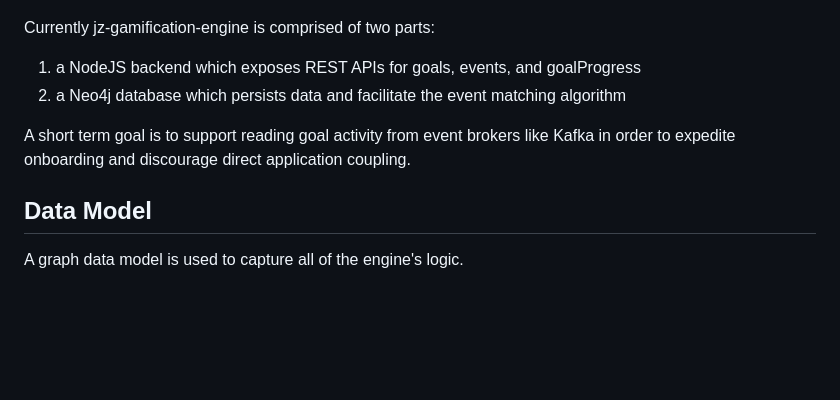
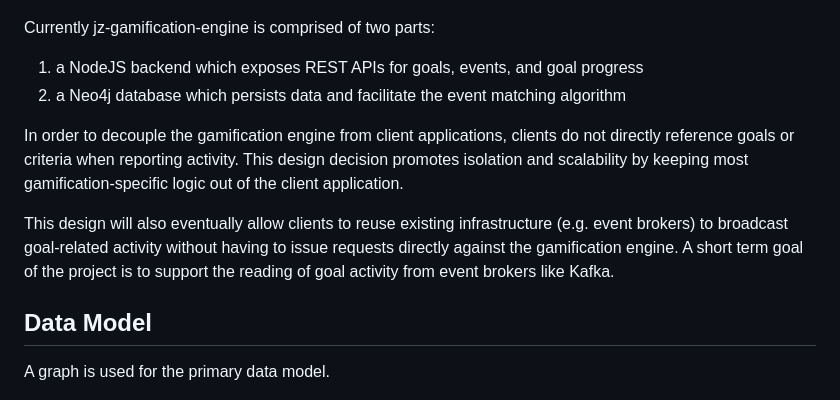
Before and after one commit to jasonzissman/gamification-engine, a Markdown page: docs/system-architecture.md, the part around the change printed below. GitHub-like rendering; blank space fills up the shorter version.

```diff
--- a/docs/system-architecture.md
+++ b/docs/system-architecture.md
@@ -6,14 +6,16 @@
 
 Currently jz-gamification-engine is comprised of two parts:
 
-1. a NodeJS backend which exposes REST APIs for goals, events, and goalProgress
+1. a NodeJS backend which exposes REST APIs for goals, events, and goal progress
 2. a Neo4j database which persists data and facilitate the event matching algorithm
 
-A short term goal is to support reading goal activity from event brokers like Kafka in order to expedite onboarding and discourage direct application coupling.
+In order to decouple the gamification engine from client applications, clients do not directly reference goals or criteria when reporting activity. This design decision promotes isolation and scalability by keeping most gamification-specific logic out of the client application.
+
+This design will also eventually allow clients to reuse existing infrastructure (e.g. event brokers) to broadcast goal-related activity without having to issue requests directly against the gamification engine. A short term goal of the project is to support the reading of goal activity from event brokers like Kafka.
 
 ## Data Model
 
-A graph data model is used to capture all of the engine's logic.
+A graph is used for the primary data model.
 
 ![Graph Data Model](./graph.png)
 
```
Also changed, not shown: other parts of docs/system-architecture.md (+12 -2 lines), readme.md (+8 -5 lines), docs/goal-identification-problem.png (added), docs/goal-identification-solution.png (added), docs/use-cases/overview.md (renamed from docs/sample-flows/overview.md), docs/use-cases/use-case-new-user-journey.md (renamed from docs/sample-flows/use-case-new-user-journey.md), docs/use-cases/use-case-simple-badge.md (renamed from docs/sample-flows/use-case-simple-badge.md), docs/use-cases/use-case-track-blog-post-reads-for-article.md (renamed from docs/sample-flows/use-case-track-blog-post-reads-for-article.md), docs/use-cases/use-case-track-blog-post-reads-for-author.md (renamed from docs/sample-flows/use-case-track-blog-post-reads-for-author.md), docs/use-cases/use-case-track-time-on-page.md (renamed from docs/sample-flows/use-case-track-time-on-page.md), logo.png (added), 1 other file.
